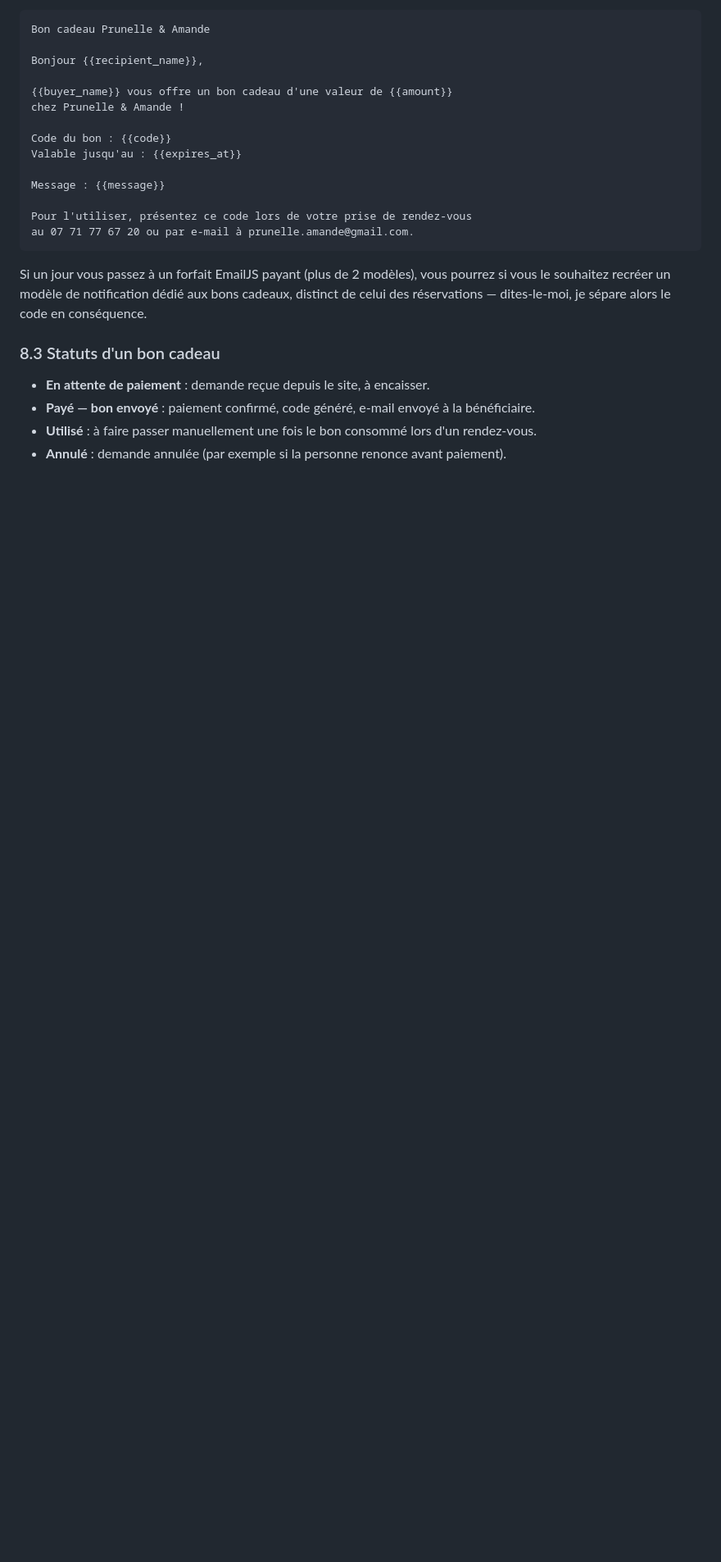
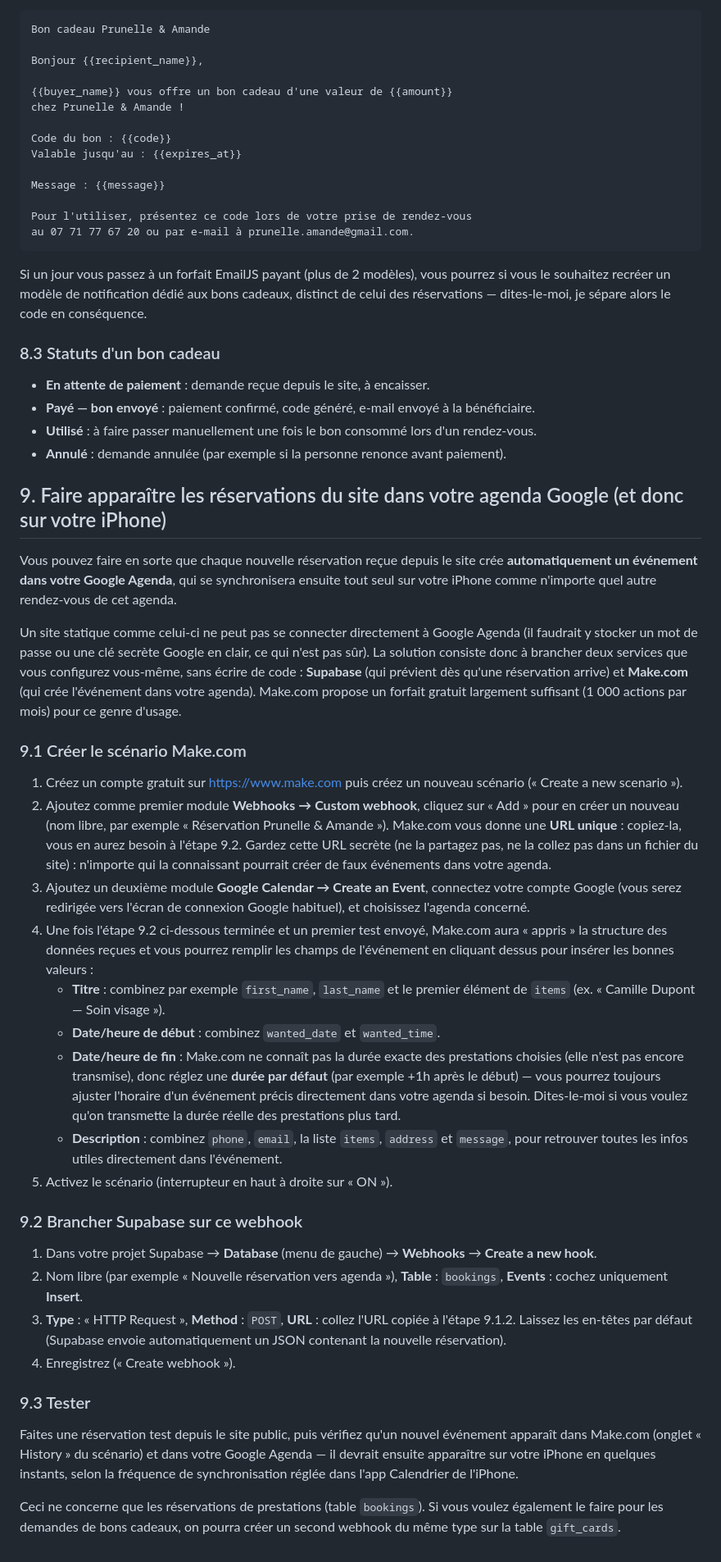
Before and after one commit to Alexandre31470/Prunelle-amande, a Markdown page: claude.md, the part around the change. Shown at 82% size. Rendered like a GitHub page; blank space fills up the shorter version.

Commit message:
Documente la synchronisation des réservations vers Google Agenda
Ajoute la marche à suivre (Supabase Database Webhooks + scénario Make.com
gratuit) pour créer automatiquement un événement d'agenda à chaque
réservation reçue depuis le site, sans modification de code : tout se
configure côté Supabase et Google, la dirigeante autorisant elle-même
l'accès à son propre compte Google.

Co-Authored-By: Claude Sonnet 5 <noreply@anthropic.com>

```diff
--- a/claude.md
+++ b/claude.md
@@ -372,3 +372,72 @@ sépare alors le code en conséquence.
   d'un rendez-vous.
 - **Annulé** : demande annulée (par exemple si la personne renonce avant
   paiement).
+
+## 9. Faire apparaître les réservations du site dans votre agenda Google (et donc sur votre iPhone)
+
+Vous pouvez faire en sorte que chaque nouvelle réservation reçue depuis le
+site crée **automatiquement un événement dans votre Google Agenda**, qui se
+synchronisera ensuite tout seul sur votre iPhone comme n'importe quel autre
+rendez-vous de cet agenda.
+
+Un site statique comme celui-ci ne peut pas se connecter directement à
+Google Agenda (il faudrait y stocker un mot de passe ou une clé secrète
+Google en clair, ce qui n'est pas sûr). La solution consiste donc à
+brancher deux services que vous configurez vous-même, sans écrire de code :
+**Supabase** (qui prévient dès qu'une réservation arrive) et **Make.com**
+(qui crée l'événement dans votre agenda). Make.com propose un forfait
+gratuit largement suffisant (1 000 actions par mois) pour ce genre d'usage.
+
+### 9.1 Créer le scénario Make.com
+
+1. Créez un compte gratuit sur https://www.make.com puis créez un nouveau
+   scénario (« Create a new scenario »).
+2. Ajoutez comme premier module **Webhooks → Custom webhook**, cliquez sur
+   « Add » pour en créer un nouveau (nom libre, par exemple « Réservation
+   Prunelle & Amande »). Make.com vous donne une **URL unique** : copiez-la,
+   vous en aurez besoin à l'étape 9.2. Gardez cette URL secrète (ne la
+   partagez pas, ne la collez pas dans un fichier du site) : n'importe qui
+   la connaissant pourrait créer de faux événements dans votre agenda.
+3. Ajoutez un deuxième module **Google Calendar → Create an Event**,
+   connectez votre compte Google (vous serez redirigée vers l'écran de
+   connexion Google habituel), et choisissez l'agenda concerné.
+4. Une fois l'étape 9.2 ci-dessous terminée et un premier test envoyé,
+   Make.com aura « appris » la structure des données reçues et vous pourrez
+   remplir les champs de l'événement en cliquant dessus pour insérer les
+   bonnes valeurs :
+   - **Titre** : combinez par exemple `first_name`, `last_name` et le
+     premier élément de `items` (ex. « Camille Dupont — Soin visage »).
+   - **Date/heure de début** : combinez `wanted_date` et `wanted_time`.
+   - **Date/heure de fin** : Make.com ne connaît pas la durée exacte des
+     prestations choisies (elle n'est pas encore transmise), donc réglez
+     une **durée par défaut** (par exemple +1h après le début) — vous
+     pourrez toujours ajuster l'horaire d'un événement précis directement
+     dans votre agenda si besoin. Dites-le-moi si vous voulez qu'on
+     transmette la durée réelle des prestations plus tard.
+   - **Description** : combinez `phone`, `email`, la liste `items`,
+     `address` et `message`, pour retrouver toutes les infos utiles
+     directement dans l'événement.
+5. Activez le scénario (interrupteur en haut à droite sur « ON »).
+
+### 9.2 Brancher Supabase sur ce webhook
+
+1. Dans votre projet Supabase → **Database** (menu de gauche) →
+   **Webhooks** → **Create a new hook**.
+2. Nom libre (par exemple « Nouvelle réservation vers agenda »), **Table** :
+   `bookings`, **Events** : cochez uniquement **Insert**.
+3. **Type** : « HTTP Request », **Method** : `POST`, **URL** : collez l'URL
+   copiée à l'étape 9.1.2. Laissez les en-têtes par défaut (Supabase envoie
+   automatiquement un JSON contenant la nouvelle réservation).
+4. Enregistrez (« Create webhook »).
+
+### 9.3 Tester
+
+Faites une réservation test depuis le site public, puis vérifiez qu'un
+nouvel événement apparaît dans Make.com (onglet « History » du scénario)
+et dans votre Google Agenda — il devrait ensuite apparaître sur votre
+iPhone en quelques instants, selon la fréquence de synchronisation réglée
+dans l'app Calendrier de l'iPhone.
+
+Ceci ne concerne que les réservations de prestations (table `bookings`).
+Si vous voulez également le faire pour les demandes de bons cadeaux, on
+pourra créer un second webhook du même type sur la table `gift_cards`.
```
